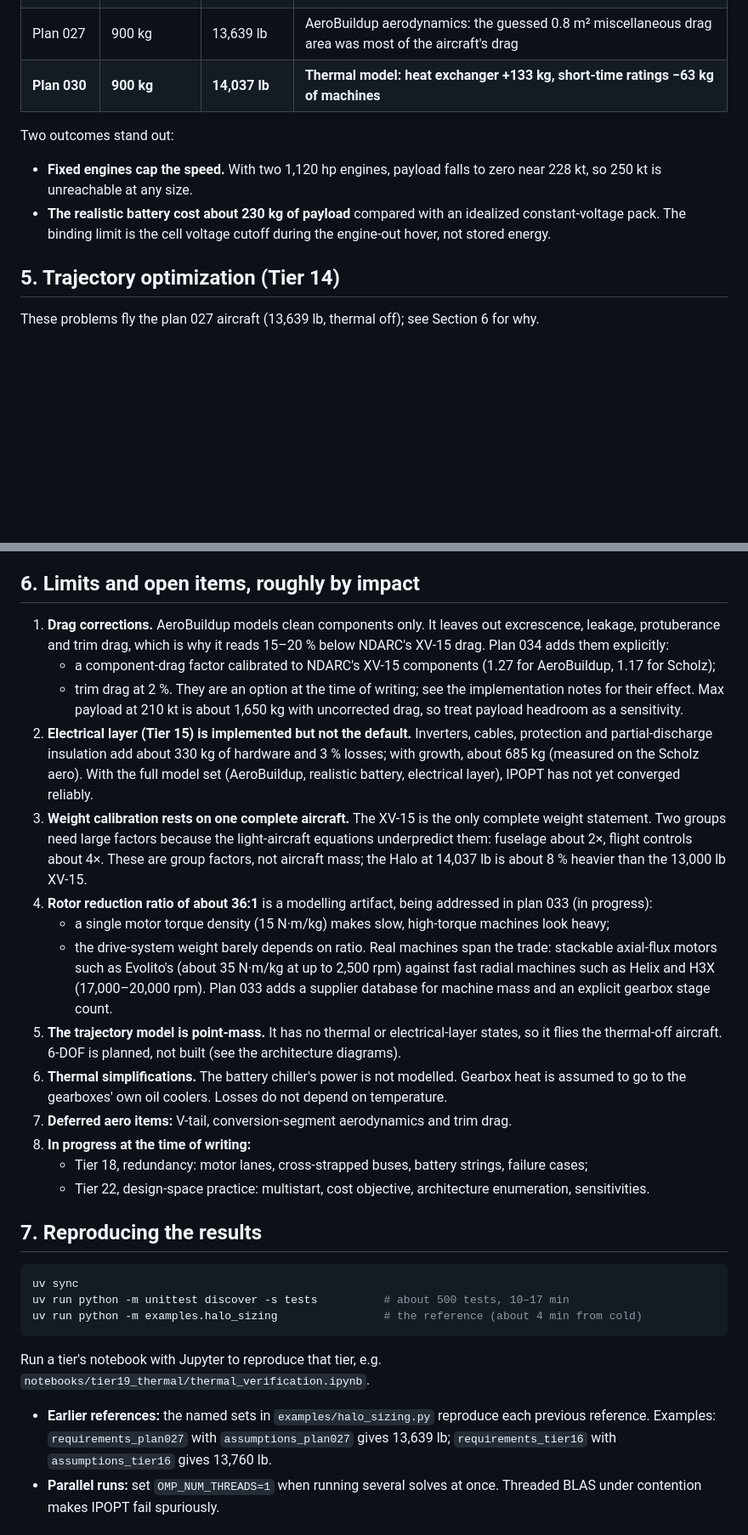
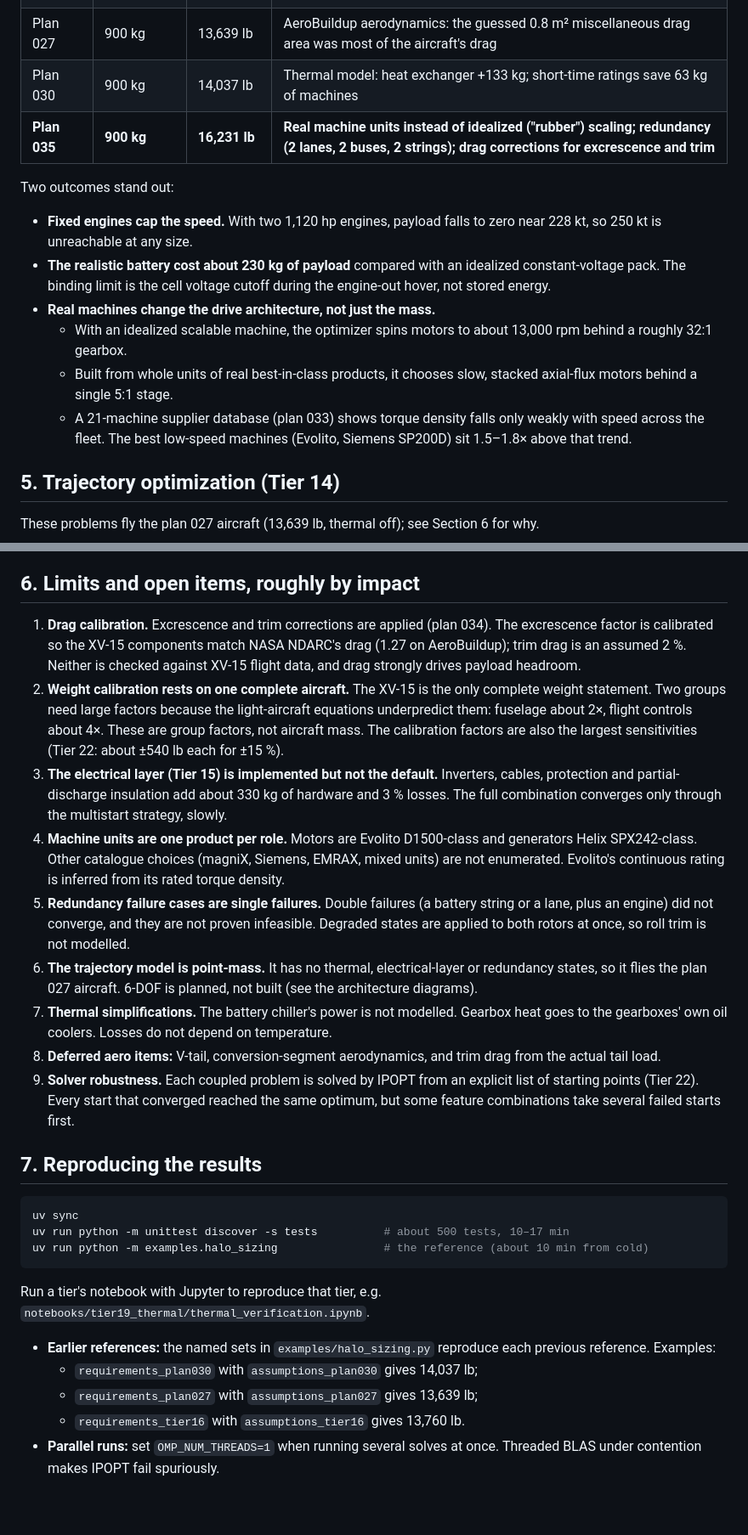
Before and after one commit to rootAmos/size_halo, a Markdown page: docs/RESULTS.md, 2 parts joined by grey strips. Shown at 85% size. GitHub-like rendering; blank space fills up the shorter version.

Commit message:
docs: RESULTS.md on the final plan 035 reference
Co-Authored-By: Claude Opus 5.5 <noreply@anthropic.com>
Claude-Session: https://claude.ai/code/session_01V8zen5SNJAB6TFrfrshUH3

````diff
--- a/docs/RESULTS.md
+++ b/docs/RESULTS.md
@@ -167,7 +172,8 @@ These are the constraints active at the optimum:
 | Plan 022 | 780 kg | 14,436 lb | Equivalent-circuit battery: the realistic pack cannot carry 900 kg with the light-aircraft wing equations |
 | Plan 026 | 900 kg | 14,247 lb | NDARC tiltrotor wing replaces the light-aircraft wing equations |
 | Plan 027 | 900 kg | 13,639 lb | AeroBuildup aerodynamics: the guessed 0.8 m² miscellaneous drag area was most of the aircraft's drag |
-| **Plan 030** | **900 kg** | **14,037 lb** | **Thermal model: heat exchanger +133 kg, short-time ratings −63 kg of machines** |
+| Plan 030 | 900 kg | 14,037 lb | Thermal model: heat exchanger +133 kg; short-time ratings save 63 kg of machines |
+| **Plan 035** | **900 kg** | **16,231 lb** | **Real machine units instead of idealized ("rubber") scaling; redundancy (2 lanes, 2 buses, 2 strings); drag corrections for excrescence and trim** |
 
 Two outcomes stand out:
 
@@ -176,6 +182,14 @@ Two outcomes stand out:
 - **The realistic battery cost about 230 kg of payload** compared with an
   idealized constant-voltage pack. The binding limit is the cell voltage
   cutoff during the engine-out hover, not stored energy.
+- **Real machines change the drive architecture, not just the mass.**
+  - With an idealized scalable machine, the optimizer spins motors to about
+    13,000 rpm behind a roughly 32:1 gearbox.
+  - Built from whole units of real best-in-class products, it chooses slow,
+    stacked axial-flux motors behind a single 5:1 stage.
+  - A 21-machine supplier database (plan 033) shows torque density falls
+    only weakly with speed across the fleet. The best low-speed machines
+    (Evolito, Siemens SP200D) sit 1.5–1.8× above that trend.
 
 ## 5. Trajectory optimization (Tier 14)
 
@@ -194,65 +208,58 @@ Section 6 for why.
 
 ## 6. Limits and open items, roughly by impact
 
-1. **Drag corrections.** AeroBuildup models clean components only. It
-   leaves out excrescence, leakage, protuberance and trim drag, which is
-   why it reads 15–20 % below NDARC's XV-15 drag. Plan 034 adds them
-   explicitly:
-   - a component-drag factor calibrated to NDARC's XV-15 components (1.27
-     for AeroBuildup, 1.17 for Scholz);
-   - trim drag at 2 %.
-   They are an option at the time of writing; see the implementation notes
-   for their effect. Max payload at 210 kt is about 1,650 kg with uncorrected
-   drag, so treat payload headroom as a sensitivity.
-2. **Electrical layer (Tier 15) is implemented but not the default.**
-   Inverters, cables, protection and partial-discharge insulation add
-   about 330 kg of hardware and 3 % losses; with growth, about 685 kg
-   (measured on the Scholz aero). With the full model set (AeroBuildup,
-   realistic battery, electrical layer), IPOPT has not yet converged
-   reliably.
-3. **Weight calibration rests on one complete aircraft.** The XV-15 is the
+1. **Drag calibration.** Excrescence and trim corrections are applied
+   (plan 034). The excrescence factor is calibrated so the XV-15
+   components match NASA NDARC's drag (1.27 on AeroBuildup); trim drag is
+   an assumed 2 %. Neither is checked against XV-15 flight data, and drag
+   strongly drives payload headroom.
+2. **Weight calibration rests on one complete aircraft.** The XV-15 is the
    only complete weight statement. Two groups need large factors because
    the light-aircraft equations underpredict them: fuselage about 2×,
-   flight controls about 4×. These are group factors, not aircraft mass;
-   the Halo at 14,037 lb is about 8 % heavier than the 13,000 lb XV-15.
-4. **Rotor reduction ratio of about 36:1** is a modelling artifact, being
-   addressed in plan 033 (in progress):
-   - a single motor torque density (15 N·m/kg) makes slow, high-torque
-     machines look heavy;
-   - the drive-system weight barely depends on ratio.
-   Real machines span the trade: stackable axial-flux motors such as
-   Evolito's (about 35 N·m/kg at up to 2,500 rpm) against fast radial
-   machines such as Helix and H3X (17,000–20,000 rpm). Plan 033 adds a
-   supplier database for machine mass and an explicit gearbox stage count.
-5. **The trajectory model is point-mass.** It has no thermal or
-   electrical-layer states, so it flies the thermal-off aircraft. 6-DOF is
-   planned, not built (see the architecture diagrams).
-6. **Thermal simplifications.** The battery chiller's power is not
-   modelled. Gearbox heat is assumed to go to the gearboxes' own oil
-   coolers. Losses do not depend on temperature.
-7. **Deferred aero items:** V-tail, conversion-segment aerodynamics and
-   trim drag.
-8. **In progress at the time of writing:**
-   - Tier 18, redundancy: motor lanes, cross-strapped buses, battery
-     strings, failure cases;
-   - Tier 22, design-space practice: multistart, cost objective,
-     architecture enumeration, sensitivities.
+   flight controls about 4×. These are group factors, not aircraft mass.
+   The calibration factors are also the largest sensitivities (Tier 22:
+   about ±540 lb each for ±15 %).
+3. **The electrical layer (Tier 15) is implemented but not the default.**
+   Inverters, cables, protection and partial-discharge insulation add about
+   330 kg of hardware and 3 % losses. The full combination converges only
+   through the multistart strategy, slowly.
+4. **Machine units are one product per role.** Motors are Evolito
+   D1500-class and generators Helix SPX242-class. Other catalogue choices
+   (magniX, Siemens, EMRAX, mixed units) are not enumerated. Evolito's
+   continuous rating is inferred from its rated torque density.
+5. **Redundancy failure cases are single failures.** Double failures (a
+   battery string or a lane, plus an engine) did not converge, and they are
+   not proven infeasible. Degraded states are applied to both rotors at
+   once, so roll trim is not modelled.
+6. **The trajectory model is point-mass.** It has no thermal,
+   electrical-layer or redundancy states, so it flies the plan 027
+   aircraft. 6-DOF is planned, not built (see the architecture diagrams).
+7. **Thermal simplifications.** The battery chiller's power is not
+   modelled. Gearbox heat goes to the gearboxes' own oil coolers. Losses do
+   not depend on temperature.
+8. **Deferred aero items:** V-tail, conversion-segment aerodynamics, and
+   trim drag from the actual tail load.
+9. **Solver robustness.** Each coupled problem is solved by IPOPT from an
+   explicit list of starting points (Tier 22). Every start that converged
+   reached the same optimum, but some feature combinations take several
+   failed starts first.
 
 ## 7. Reproducing the results
 
 ```powershell
 uv sync
 uv run python -m unittest discover -s tests          # about 500 tests, 10–17 min
-uv run python -m examples.halo_sizing                # the reference (about 4 min from cold)
+uv run python -m examples.halo_sizing                # the reference (about 10 min from cold)
 ```
 
 Run a tier's notebook with Jupyter to reproduce that tier, e.g.
 `notebooks/tier19_thermal/thermal_verification.ipynb`.
 
 - **Earlier references:** the named sets in `examples/halo_sizing.py`
-  reproduce each previous reference. Examples: `requirements_plan027` with
-  `assumptions_plan027` gives 13,639 lb; `requirements_tier16` with
-  `assumptions_tier16` gives 13,760 lb.
+  reproduce each previous reference. Examples:
+  - `requirements_plan030` with `assumptions_plan030` gives 14,037 lb;
+  - `requirements_plan027` with `assumptions_plan027` gives 13,639 lb;
+  - `requirements_tier16` with `assumptions_tier16` gives 13,760 lb.
 - **Parallel runs:** set `OMP_NUM_THREADS=1` when running several solves
   at once. Threaded BLAS under contention makes IPOPT fail spuriously.
 
````
Also changed, not shown: other parts of docs/RESULTS.md (+33 -28 lines).
